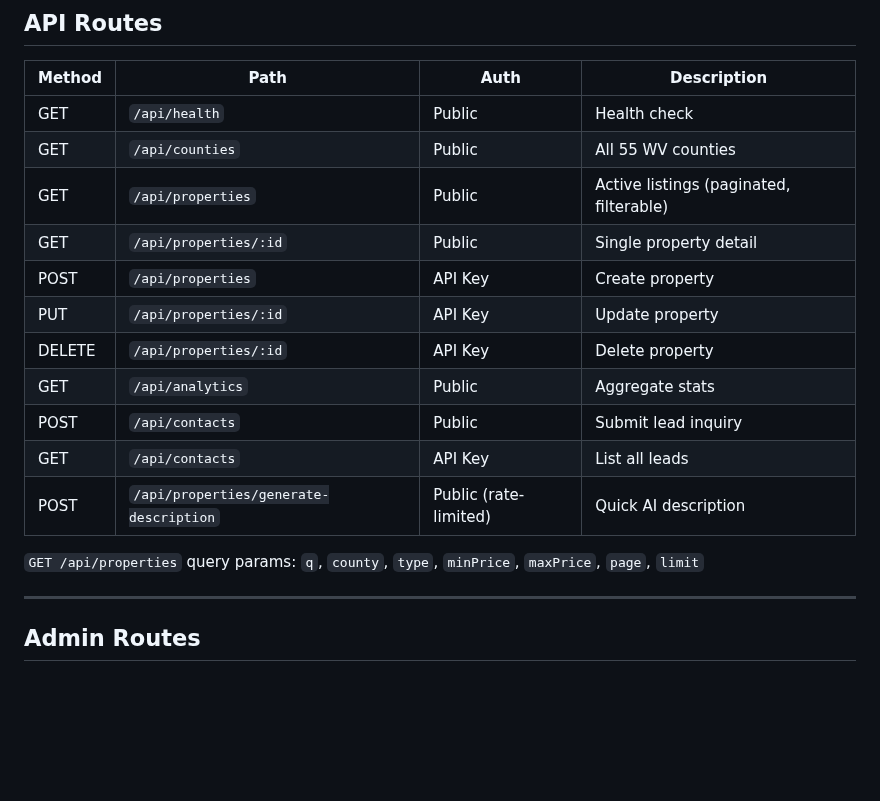
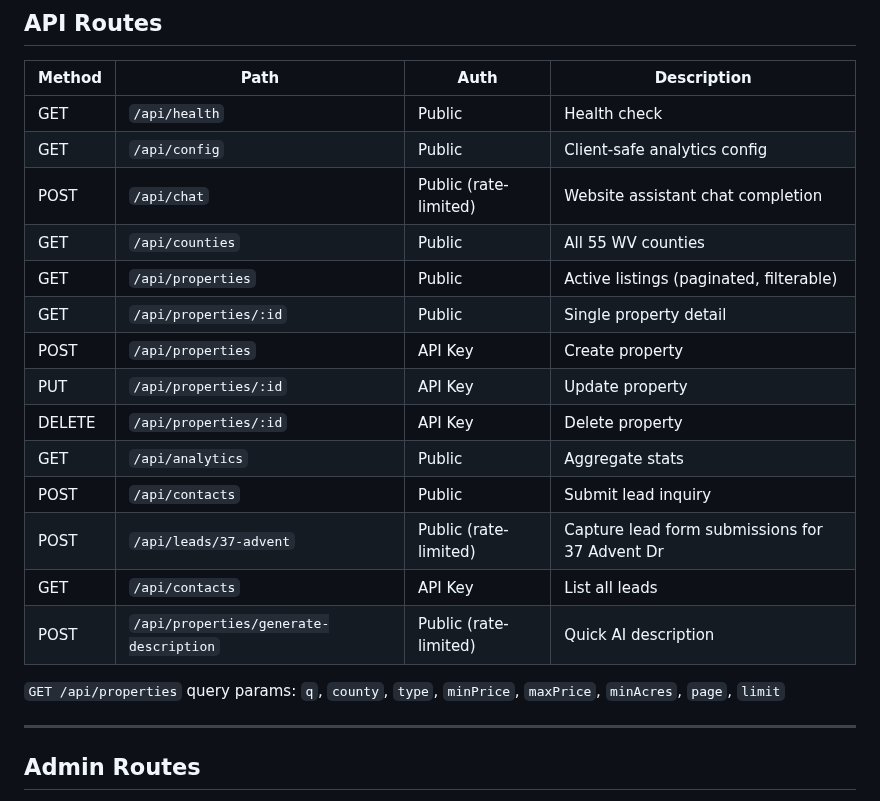
Before and after one commit to malickland-304/wv-property-intelligence, a Markdown page: README.md, the part around the change. Drawn GitHub-style; blank space fills up the shorter version.

Commit message:
Update API docs for new public routes and minAcres filter

```diff
--- a/README.md
+++ b/README.md
@@ -103,6 +103,8 @@ Optional integrations:
 | Method | Path | Auth | Description |
 |--------|------|------|-------------|
 | GET | `/api/health` | Public | Health check |
+| GET | `/api/config` | Public | Client-safe analytics config |
+| POST | `/api/chat` | Public (rate-limited) | Website assistant chat completion |
 | GET | `/api/counties` | Public | All 55 WV counties |
 | GET | `/api/properties` | Public | Active listings (paginated, filterable) |
 | GET | `/api/properties/:id` | Public | Single property detail |
@@ -111,10 +113,11 @@ Optional integrations:
 | DELETE | `/api/properties/:id` | API Key | Delete property |
 | GET | `/api/analytics` | Public | Aggregate stats |
 | POST | `/api/contacts` | Public | Submit lead inquiry |
+| POST | `/api/leads/37-advent` | Public (rate-limited) | Capture lead form submissions for 37 Advent Dr |
 | GET | `/api/contacts` | API Key | List all leads |
 | POST | `/api/properties/generate-description` | Public (rate-limited) | Quick AI description |
 
-`GET /api/properties` query params: `q`, `county`, `type`, `minPrice`, `maxPrice`, `page`, `limit`
+`GET /api/properties` query params: `q`, `county`, `type`, `minPrice`, `maxPrice`, `minAcres`, `page`, `limit`
 
 ---
 
```
Also changed, not shown: CONTEXT.md (+4 -1 lines).
